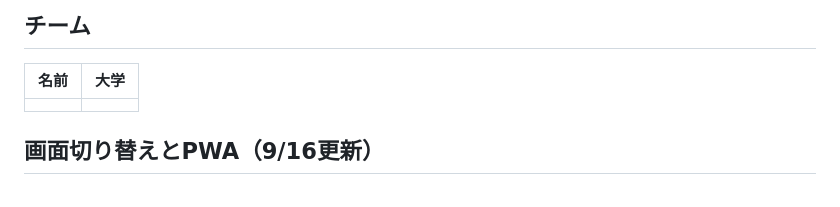
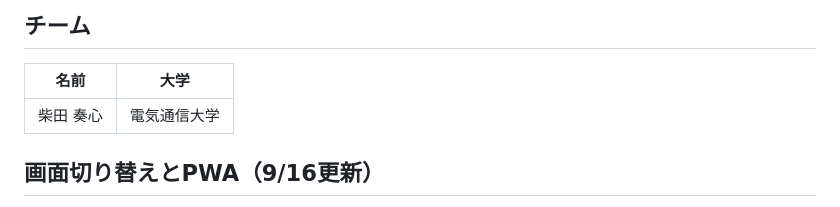
Before and after one commit to 2026-inter-univ-hackathon/team-b, a Markdown page: README.md, the part around the change. Drawn GitHub-style.

Commit message:
Update README with team member details
Added team member information to the README.

```diff
--- a/README.md
+++ b/README.md
@@ -97,7 +97,7 @@
 
 | 名前 | 大学 |
 | --- | --- |
-|  |  |
+| 柴田 奏心 | 電気通信大学  |
 
 ## 画面切り替えとPWA（9/16更新）
 
```
